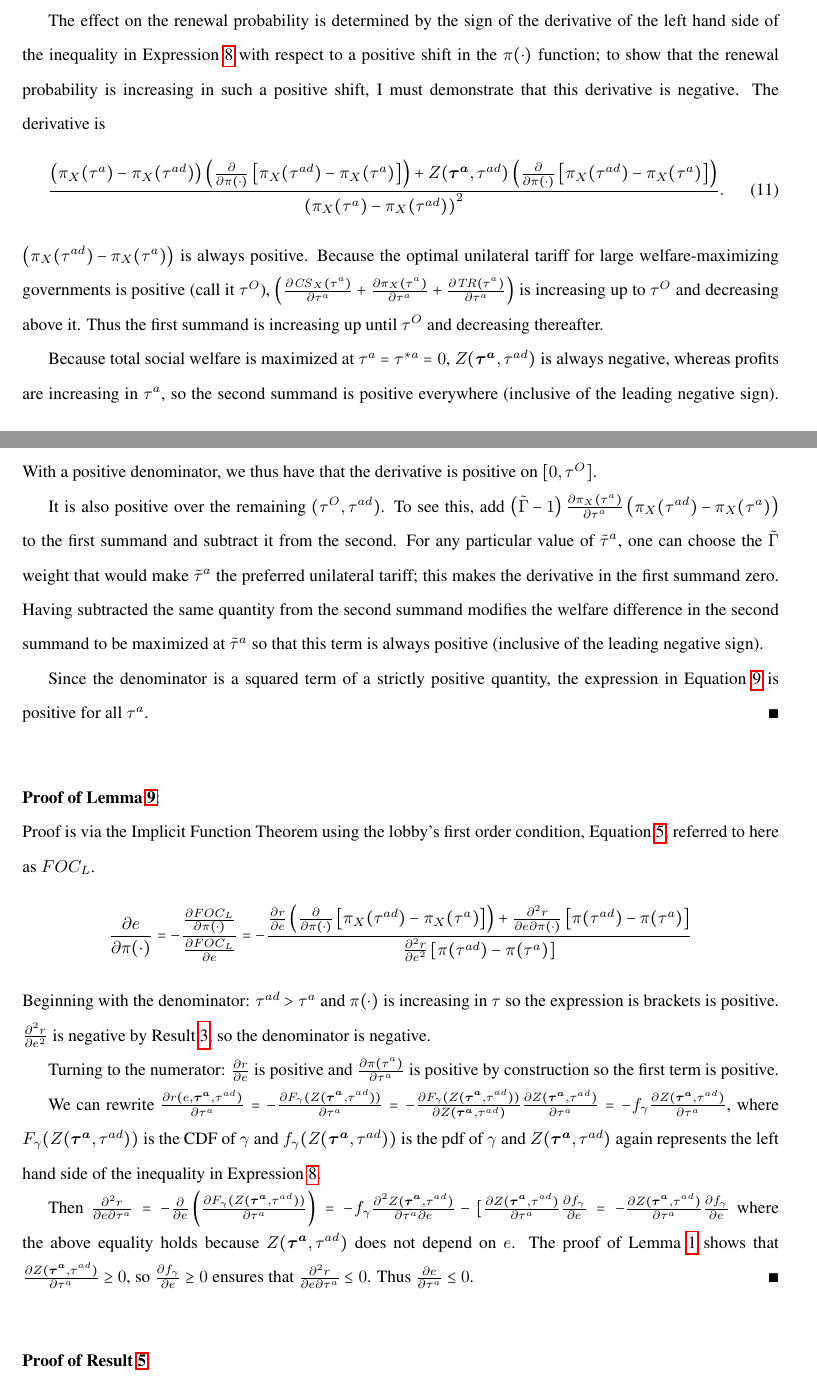
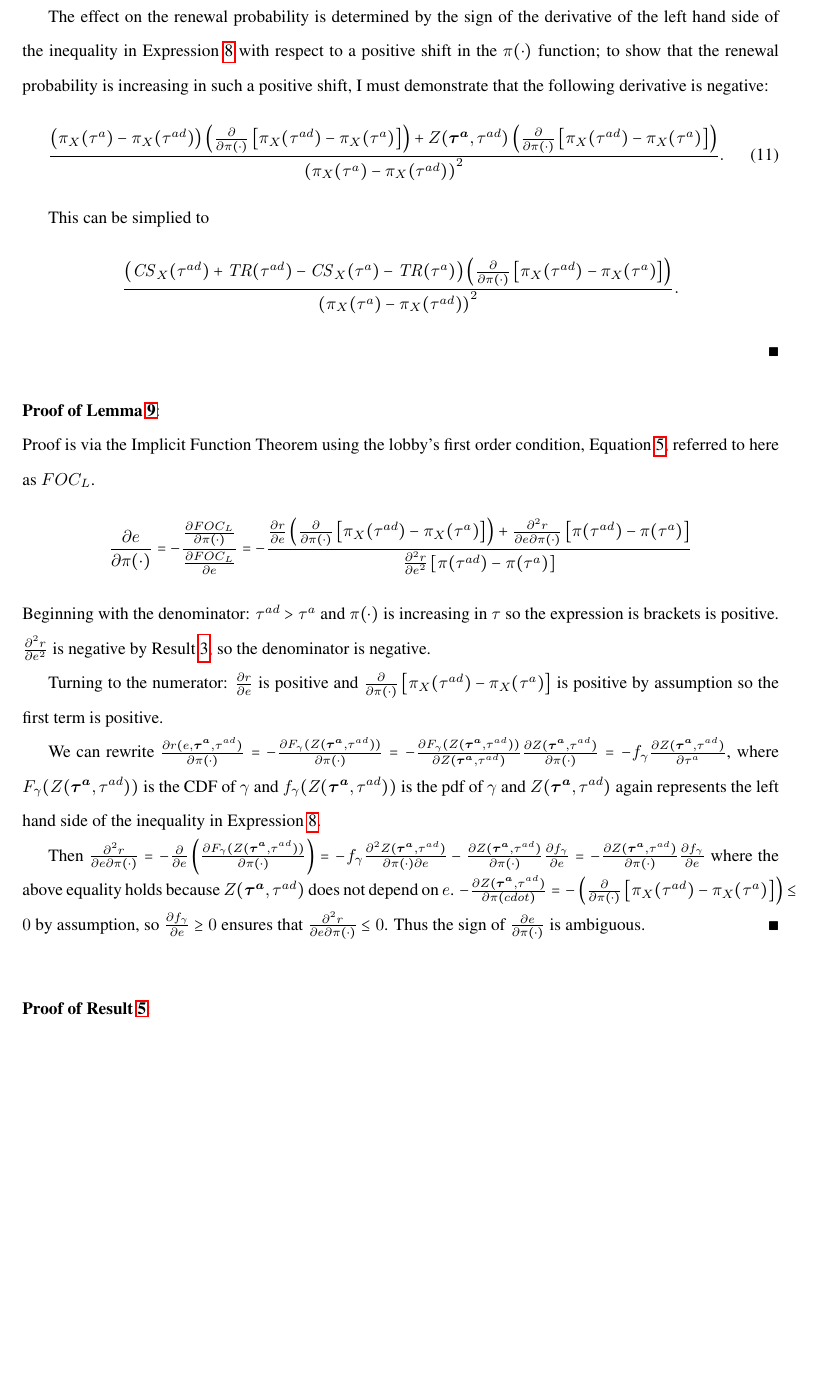
Before and after one commit to kbuzard/dispute-length, a LaTeX document (draft.tex): two parts of pages 13 and 14 of 14 before the commit and part of page 14 of 15 after it, the two joined at a grey line, cut so that both start at the same text, the shorter picture padded with empty space. Compiled offline with pdfLaTeX.

Commit message:
revise proofs for \ga and \pi results

```diff
--- a/draft.tex
+++ b/draft.tex
@@ -487,22 +488,23 @@ $\frac{\partial R(\bta,\tad)}{\partial \ga(\cdot)} = \frac{\partial r}{\partial
 \noindent \textbf{\hypertarget{Pr_pi_dir}{Proof of Lemma~\ref{res:pi_dir}}}:
 
-The effect on the renewal probability is determined by the sign of the derivative of the left hand side of the inequality in Expression~\ref{eq:b_ex} with respect to a positive shift in the $\pi(\cdot)$ function; to show that the renewal probability is increasing in such a positive shift, I must demonstrate that this derivative is negative. The derivative is
+The effect on the renewal probability is determined by the sign of the derivative of the left hand side of the inequality in Expression~\ref{eq:b_ex} with respect to a positive shift in the $\pi(\cdot)$ function; to show that the renewal probability is increasing in such a positive shift, I must demonstrate that the following derivative is negative:
 \begin{equation}
   \frac{\left(\pi_X(\tau^a) - \pi_X(\tad)\right)\left(\frac{\partial }{\partial \pi(\cdot)} \left[\pi_X(\tad) - \pi_X(\tau^a) \right]\right) + Z(\bta,\tad) \left(\frac{\partial }{\partial \pi(\cdot)} \left[\pi_X(\tad) - \pi_X(\tau^a) \right]\right)}{\left(\pi_X(\tau^a) - \pi_X(\tad)\right)^2}.
   \label{appex:pi}
 \end{equation}
 
-\noindent $\left(\pi_X(\tad) - \pi_X(\tau^a)\right)$ is always positive. Because the optimal unilateral tariff for large welfare-maximizing governments is positive (call it $\tau^O$), $\left(\frac{\partial \mathit{CS}_X(\tau^{a})}{\partial \tau^{a}} + \frac{\partial \pi_X(\tau^a)}{\partial \tau^{a}} + \frac{\partial \mathit{TR}(\tau^{a})}{\partial \tau^{a}}\right)$ is increasing up to $\tau^O$ and decreasing above it. Thus the first summand is increasing up until $\tau^O$ and decreasing thereafter.
+This can be simplied to
+\[
+  \frac{\left(\mathit{CS}_X(\tad) + \mathit{TR}(\tad)  -\mathit{CS}_X(\tau^a) - \mathit{TR}(\tau^a) \right)\left(\frac{\partial }{\partial \pi(\cdot)} \left[\pi_X(\tad) - \pi_X(\tau^a) \right]\right) }{\left(\pi_X(\tau^a) - \pi_X(\tad)\right)^2}.
+\]
 
-Because total social welfare is maximized at $\tau^a = \tau^{*a} = 0$, $Z(\bta,\tad)$ is always negative, whereas profits are increasing in $\tau^a$, so the second summand is positive everywhere (inclusive of the leading negative sign). With a positive denominator, we thus have that the derivative is positive on $[0,\tau^O]$.
+%\noindent $\left(\pi_X(\tad) - \pi_X(\tau^a)\right)$ is always positive.
 
-It is also positive over the remaining $(\tau^O,\tad)$. To see this, add $\left(\tilde{\Gamma} - 1 \right) \frac{\partial \pi_X(\tau^a)}{\partial \tau^a} \left(\pi_X(\tad) - \pi_X(\tau^a)\right)$ to the first summand and subtract it from the second. For any particular value of $\tilde{\tau}^a$, one can choose the $\tilde{\Gamma}$ weight that would make $\tilde{\tau}^a$ the preferred unilateral tariff; this makes the derivative in the first summand zero. Having subtracted the same quantity from the second summand modifies the welfare difference in the second summand to be maximized at $\tilde{\tau}^a$ so that this term is always positive (inclusive of the leading negative sign).
-
-Since the denominator is a squared term of a strictly positive quantity, the expression in Equation~\ref{appex:a} is positive for all $\tau^{a}$.
+%Since the denominator is a squared term of a strictly positive quantity, %the expression in Equation~\ref{appex:a} is positive for all $\tau^{a}$.
 $\hfill\blacksquare$
 
 
-\vskip.4in
+\vskip.2in
 \noindent \textbf{\hypertarget{Pr_pi_indir}{Proof of Lemma~\ref{res:pi_indir}}}:\\
 Proof is via the Implicit Function Theorem using the lobby's first order condition, Equation~\ref{eq:lobbyfoc}, referred to here as $FOC_L$.
   \[
@@ -511,13 +513,14 @@ Proof is via the Implicit Function Theorem using the lobby's first order conditi
 	\]
 Beginning with the denominator: $\tad > \tau^a$ and $\pi(\cdot)$ is increasing in $\tau$ so the expression is brackets is positive. $\frac{\partial^2 r}{\partial e^2}$ is negative by Result~\ref{res:bincC}, so the denominator is negative.
 
-Turning to the numerator: $\frac{\partial r}{\partial e}$ is positive and $\frac{\partial \pi(\tau^a)}{\partial \tau^a}$ is positive by construction so the first term is positive.
+Turning to the numerator: $\frac{\partial r}{\partial e}$ is positive and $\frac{\partial }{\partial \pi(\cdot)} \left[\pi_X(\tad) - \pi_X(\tau^a) \right]$ is positive by assumption so the first term is positive.
 
-We can rewrite $\frac{\partial r(e,\bta,\tad)}{\partial  \tau^a} = -\frac{\partial F_\ga (Z(\bta,\tad))}{\partial \tau^a} = -\frac{\partial F_\ga (Z(\bta,\tad))}{\partial Z(\bta,\tad)} \frac{\partial Z(\bta,\tad)}{\partial \tau^a} = - f_\ga \frac{\partial Z(\bta,\tad)}{\partial \tau^a}$, where $F_\ga (Z(\bta,\tad))$ is the CDF of $\ga$ and $f_\ga (Z(\bta,\tad))$ is the pdf of $\ga$ and $Z(\bta,\tad)$ again represents the left hand side of the inequality in Expression~\ref{eq:b_ex}.
+We can rewrite $\frac{\partial r(e,\bta,\tad)}{\partial \pi(\cdot)} = -\frac{\partial F_\ga (Z(\bta,\tad))}{\partial \pi(\cdot)} = -\frac{\partial F_\ga (Z(\bta,\tad))}{\partial Z(\bta,\tad)} \frac{\partial Z(\bta,\tad)}{\partial \pi(\cdot)} = - f_\ga \frac{\partial Z(\bta,\tad)}{\partial \tau^a}$, where $F_\ga (Z(\bta,\tad))$ is the CDF of $\ga$ and $f_\ga (Z(\bta,\tad))$ is the pdf of $\ga$ and $Z(\bta,\tad)$ again represents the left hand side of the inequality in Expression~\ref{eq:b_ex}.
 
-Then $\frac{\partial^2 r}{\partial e \partial \tau^a} = 	- \frac{\partial}{\partial e} \left( \frac{\partial F_\ga (Z(\bta,\tad))}{\partial \tau^a} \right) =
-	   - f_\ga \frac{\partial^2 Z(\bta,\tad)}{\partial \tau^a \partial e} - [\frac{\partial Z(\bta,\tad)}{\partial \tau^a} \frac{\partial f_\ga}{\partial e} = - \frac{\partial Z(\bta,\tad)}{\partial \tau^a} \frac{\partial f_\ga}{\partial e} $
-where the above equality holds because $Z(\bta,\tad)$ does not depend on $e$. The proof of Lemma~\ref{res:leg_a} shows that $\frac{\partial Z(\bta,\tad)}{\partial \tau^a} \geq 0$, so $\frac{\partial f_\ga}{\partial e} \geq 0$ ensures that $\frac{\partial^2 r}{\partial e \partial \tau^a} \leq 0$. Thus $\frac{\partial e}{\partial \tau^a} \leq 0$.  $\hfill\blacksquare$
+Then $\frac{\partial^2 r}{\partial e \partial \pi(\cdot)} = - \frac{\partial}{\partial e} \left( \frac{\partial F_\ga (Z(\bta,\tad))}{\partial \pi(\cdot)} \right) =
+	   - f_\ga \frac{\partial^2 Z(\bta,\tad)}{\partial \pi(\cdot) \partial e} - \frac{\partial Z(\bta,\tad)}{\partial \pi(\cdot)} \frac{\partial f_\ga}{\partial e} = - \frac{\partial Z(\bta,\tad)}{\partial \pi(\cdot)} \frac{\partial f_\ga}{\partial e} $
+where the above equality holds because $Z(\bta,\tad)$ does not depend on $e$. $-\frac{\partial Z(\bta,\tad)}{\partial \pi(
+cdot)} = - \left(\frac{\partial }{\partial \pi(\cdot)} \left[\pi_X(\tad) - \pi_X(\tau^a) \right]\right) \leq 0$ by assumption, so $\frac{\partial f_\ga}{\partial e} \geq 0$ ensures that $\frac{\partial^2 r}{\partial e \partial \pi(\cdot)} \leq 0$. Thus the sign of $\frac{\partial e}{\partial \pi(\cdot)}$ is ambiguous.  $\hfill\blacksquare$
 
 
 \vskip.4in
```
Also changed, not shown: draft.pdf, draft.tex (1 more changed lines).
